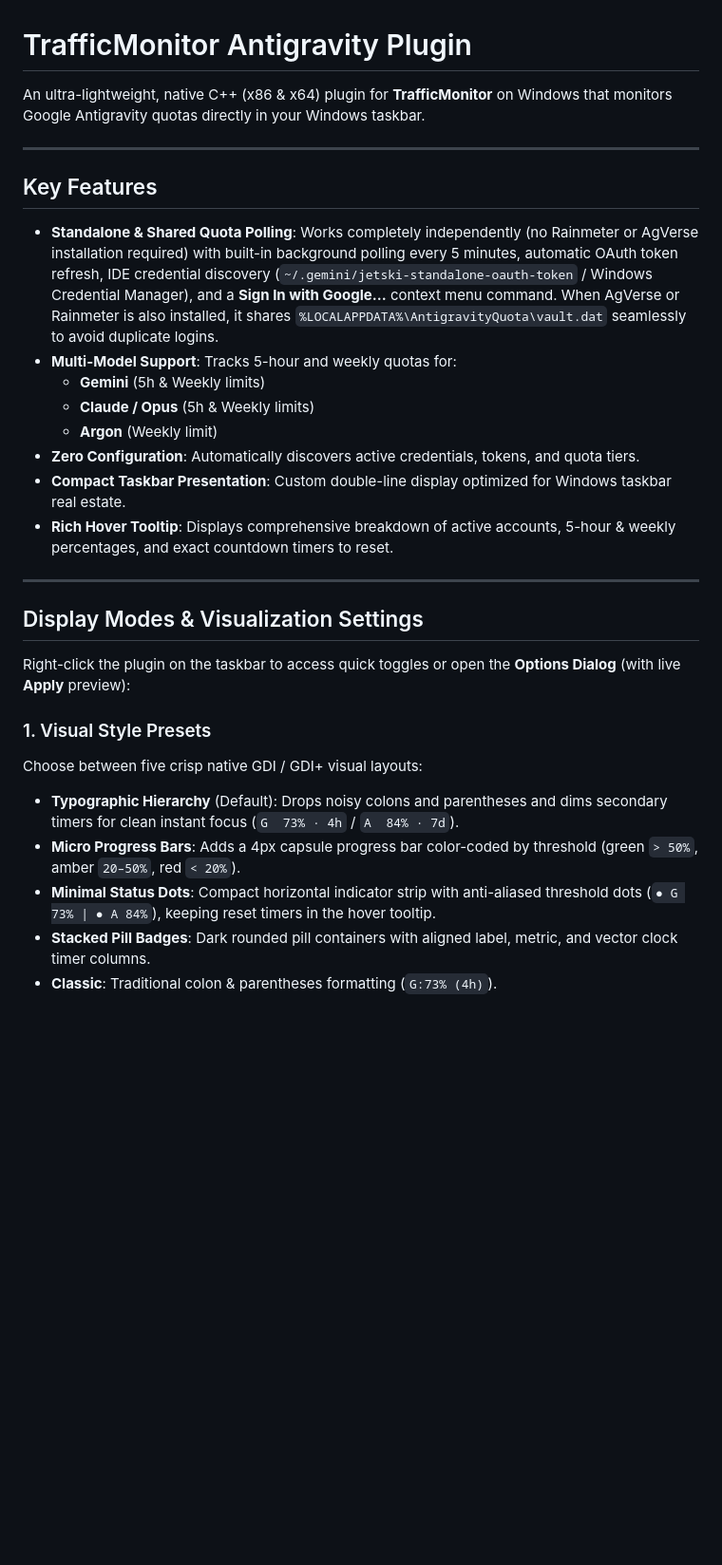
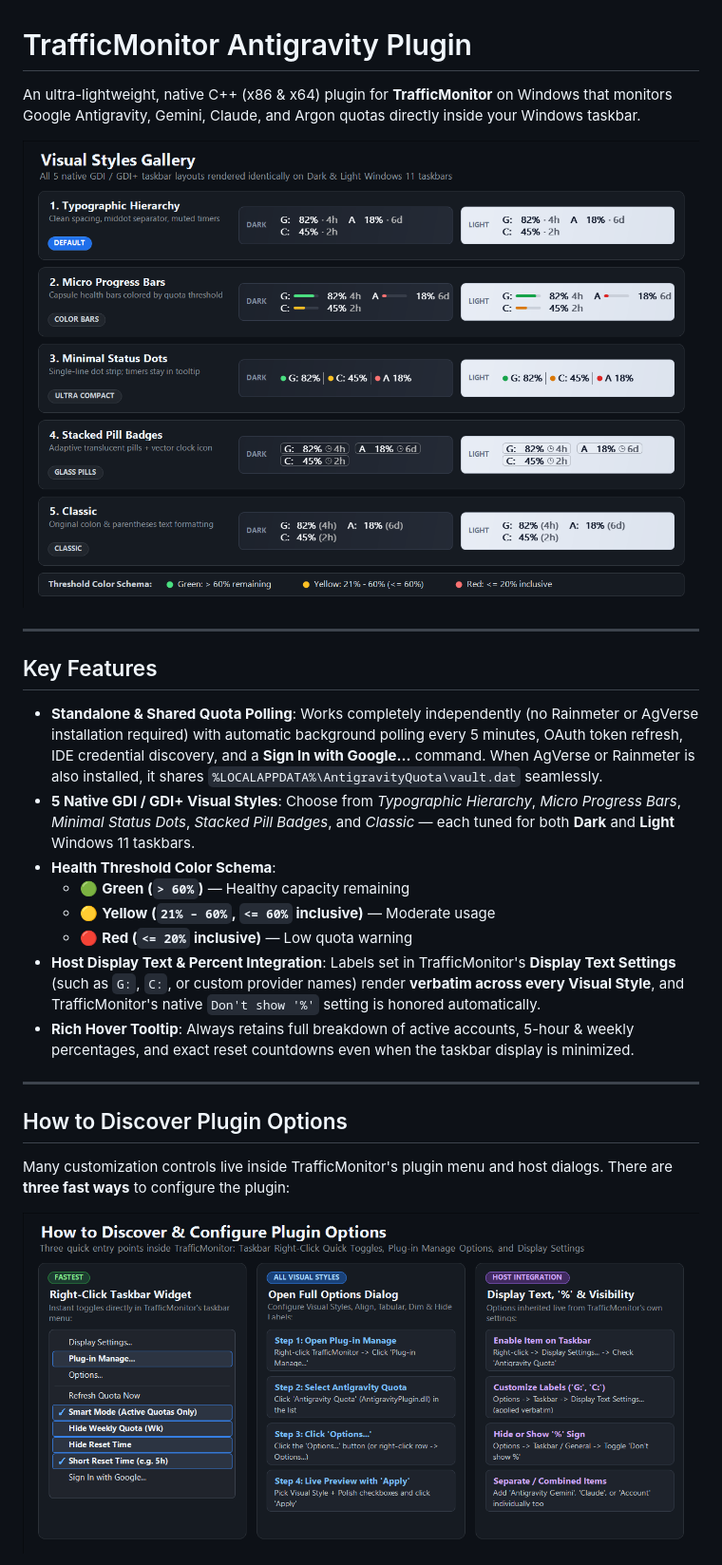
Before and after one commit to ayush1920/TrafficMonitor_Antigravity_Plugin, a Markdown page: README.md, the part around one of its changes. Shown at 95% size. GitHub-like rendering; pictures changed too: docs/images/discover-options.png (added), docs/images/visual-styles.png (added); blank space fills up the shorter version.

Commit message:
docs: add visual styles, curated profiles, option combos, and discovery guide screenshots

```diff
--- a/README.md
+++ b/README.md
@@ -1,31 +1,31 @@
 # TrafficMonitor Antigravity Plugin
 
-An ultra-lightweight, native C++ (x86 & x64) plugin for **TrafficMonitor** on Windows that monitors Google Antigravity quotas directly in your Windows taskbar.
+An ultra-lightweight, native C++ (x86 & x64) plugin for **TrafficMonitor** on Windows that monitors Google Antigravity, Gemini, Claude, and Argon quotas directly inside your Windows taskbar.
+
+<p align="center">
+  <img src="docs/images/visual-styles.png" alt="Visual Styles Gallery" width="100%" />
+</p>
 
 ---
 
 ## Key Features
 
-- **Standalone & Shared Quota Polling**: Works completely independently (no Rainmeter or AgVerse installation required) with built-in background polling every 5 minutes, automatic OAuth token refresh, IDE credential discovery (`~/.gemini/jetski-standalone-oauth-token` / Windows Credential Manager), and a **Sign In with Google...** context menu command. When AgVerse or Rainmeter is also installed, it shares `%LOCALAPPDATA%\AntigravityQuota\vault.dat` seamlessly to avoid duplicate logins.
-- **Multi-Model Support**: Tracks 5-hour and weekly quotas for:
-  - **Gemini** (5h & Weekly limits)
-  - **Claude / Opus** (5h & Weekly limits)
-  - **Argon** (Weekly limit)
-- **Zero Configuration**: Automatically discovers active credentials, tokens, and quota tiers.
-- **Compact Taskbar Presentation**: Custom double-line display optimized for Windows taskbar real estate.
-- **Rich Hover Tooltip**: Displays comprehensive breakdown of active accounts, 5-hour & weekly percentages, and exact countdown timers to reset.
+- **Standalone & Shared Quota Polling**: Works completely independently (no Rainmeter or AgVerse installation required) with automatic background polling every 5 minutes, OAuth token refresh, IDE credential discovery, and a **Sign In with Google...** command. When AgVerse or Rainmeter is also installed, it shares `%LOCALAPPDATA%\AntigravityQuota\vault.dat` seamlessly.
+- **5 Native GDI / GDI+ Visual Styles**: Choose from *Typographic Hierarchy*, *Micro Progress Bars*, *Minimal Status Dots*, *Stacked Pill Badges*, and *Classic* — each tuned for both **Dark** and **Light** Windows 11 taskbars.
+- **Health Threshold Color Schema**:
+  - 🟢 **Green (`> 60%`)** — Healthy capacity remaining
+  - 🟡 **Yellow (`21% – 60%`, `<= 60%` inclusive)** — Moderate usage
+  - 🔴 **Red (`<= 20%` inclusive)** — Low quota warning
+- **Host Display Text & Percent Integration**: Labels set in TrafficMonitor's **Display Text Settings** (such as `G:`, `C:`, or custom provider names) render **verbatim across every Visual Style**, and TrafficMonitor's native `Don't show '%'` setting is honored automatically.
+- **Rich Hover Tooltip**: Always retains full breakdown of active accounts, 5-hour & weekly percentages, and exact reset countdowns even when the taskbar display is minimized.
 
 ---
 
-## Display Modes & Visualization Settings
+## How to Discover Plugin Options
 
-Right-click the plugin on the taskbar to access quick toggles or open the **Options Dialog** (with live **Apply** preview):
+Many customization controls live inside TrafficMonitor's plugin menu and host dialogs. There are **three fast ways** to configure the plugin:
 
-### 1. Visual Style Presets
-Choose between five crisp native GDI / GDI+ visual layouts:
-- **Typographic Hierarchy** (Default): Drops noisy colons and parentheses and dims secondary timers for clean instant focus (`G  73% · 4h` / `A  84% · 7d`).
-- **Micro Progress Bars**: Adds a 4px capsule progress bar color-coded by threshold (green `> 50%`, amber `20–50%`, red `< 20%`).
-- **Minimal Status Dots**: Compact horizontal indicator strip with anti-aliased threshold dots (`● G 73% | ● A 84%`), keeping reset timers in the hover tooltip.
-- **Stacked Pill Badges**: Dark rounded pill containers with aligned label, metric, and vector clock timer columns.
-- **Classic**: Traditional colon & parentheses formatting (`G:73% (4h)`).
+<p align="center">
+  <img src="docs/images/discover-options.png" alt="How to Discover and Configure Plugin Options" width="100%" />
+</p>
 
```
Also changed, not shown: other parts of README.md (+77 -19 lines), docs/images/combo-smart-weekly.png (added), docs/images/combo-timers-labels-host.png (added), docs/images/options-dialog.png (added), docs/images/profiles-showcase.png (added), 1 other file.
